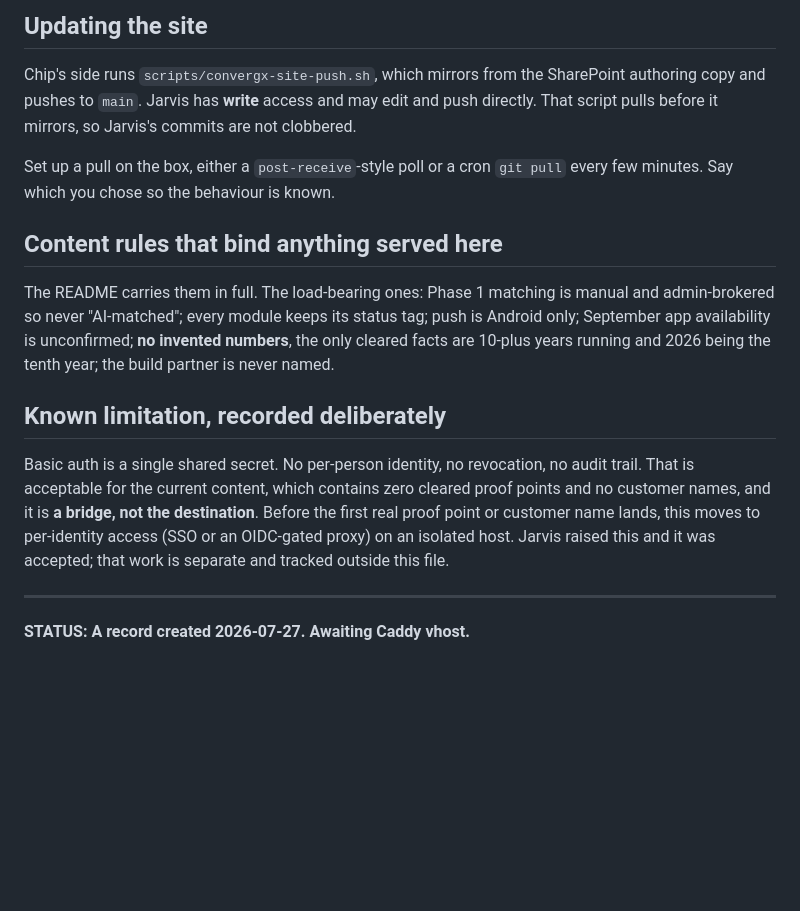
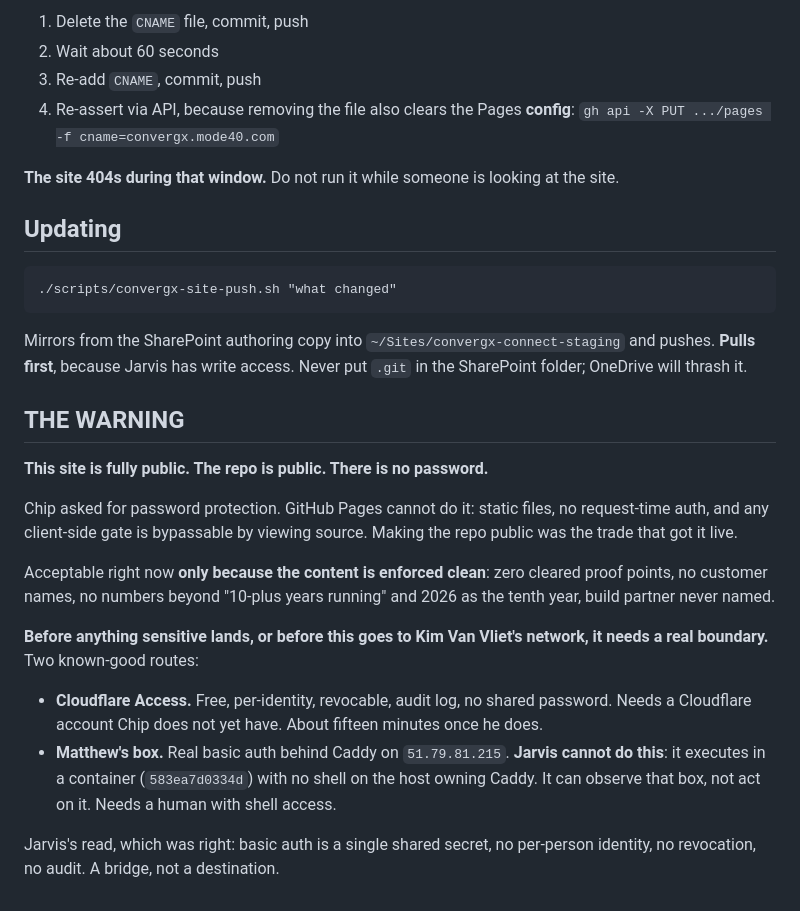
Before and after one commit to chipmartens/convergx-connect-staging, a Markdown page: DEPLOY.md, the part around one of its changes. Drawn GitHub-style; blank space fills up the shorter version.

```diff
--- a/DEPLOY.md
+++ b/DEPLOY.md
@@ -70,24 +42,40 @@ Chip stores it in 1Password. Claude never sees it and does not need it.
 
-## Updating the site
-Chip's side runs `scripts/convergx-site-push.sh`, which mirrors from the SharePoint authoring copy
-and pushes to `main`. Jarvis has **write** access and may edit and push directly. That script pulls
-before it mirrors, so Jarvis's commits are not clobbered.
+1. Delete the `CNAME` file, commit, push
+2. Wait about 60 seconds
+3. Re-add `CNAME`, commit, push
+4. Re-assert via API, because removing the file also clears the Pages **config**:
+   `gh api -X PUT .../pages -f cname=convergx.mode40.com`
 
-Set up a pull on the box, either a `post-receive`-style poll or a cron `git pull` every few
-minutes. Say which you chose so the behaviour is known.
+**The site 404s during that window.** Do not run it while someone is looking at the site.
 
-## Content rules that bind anything served here
-The README carries them in full. The load-bearing ones: Phase 1 matching is manual and
-admin-brokered so never "AI-matched"; every module keeps its status tag; push is Android only;
-September app availability is unconfirmed; **no invented numbers**, the only cleared facts are
-10-plus years running and 2026 being the tenth year; the build partner is never named.
+## Updating
 
-## Known limitation, recorded deliberately
-Basic auth is a single shared secret. No per-person identity, no revocation, no audit trail. That
-is acceptable for the current content, which contains zero cleared proof points and no customer
-names, and it is **a bridge, not the destination**. Before the first real proof point or customer
-name lands, this moves to per-identity access (SSO or an OIDC-gated proxy) on an isolated host.
-Jarvis raised this and it was accepted; that work is separate and tracked outside this file.
+    ./scripts/convergx-site-push.sh "what changed"
 
----
-**STATUS: A record created 2026-07-27. Awaiting Caddy vhost.**
+Mirrors from the SharePoint authoring copy into `~/Sites/convergx-connect-staging` and pushes.
+**Pulls first**, because Jarvis has write access. Never put `.git` in the SharePoint folder;
+OneDrive will thrash it.
+
+## THE WARNING
+
+**This site is fully public. The repo is public. There is no password.**
+
+Chip asked for password protection. GitHub Pages cannot do it: static files, no request-time auth,
+and any client-side gate is bypassable by viewing source. Making the repo public was the trade that
+got it live.
+
+Acceptable right now **only because the content is enforced clean**: zero cleared proof points, no
+customer names, no numbers beyond "10-plus years running" and 2026 as the tenth year, build partner
+never named.
+
+**Before anything sensitive lands, or before this goes to Kim Van Vliet's network, it needs a real
+boundary.** Two known-good routes:
+
+- **Cloudflare Access.** Free, per-identity, revocable, audit log, no shared password. Needs a
+  Cloudflare account Chip does not yet have. About fifteen minutes once he does.
+- **Matthew's box.** Real basic auth behind Caddy on `51.79.81.215`. **Jarvis cannot do this**: it
+  executes in a container (`583ea7d0334d`) with no shell on the host owning Caddy. It can observe
+  that box, not act on it. Needs a human with shell access.
+
+Jarvis's read, which was right: basic auth is a single shared secret, no per-person identity, no
+revocation, no audit. A bridge, not a destination.
```
Also changed, not shown: other parts of DEPLOY.md (+25 -53 lines).
